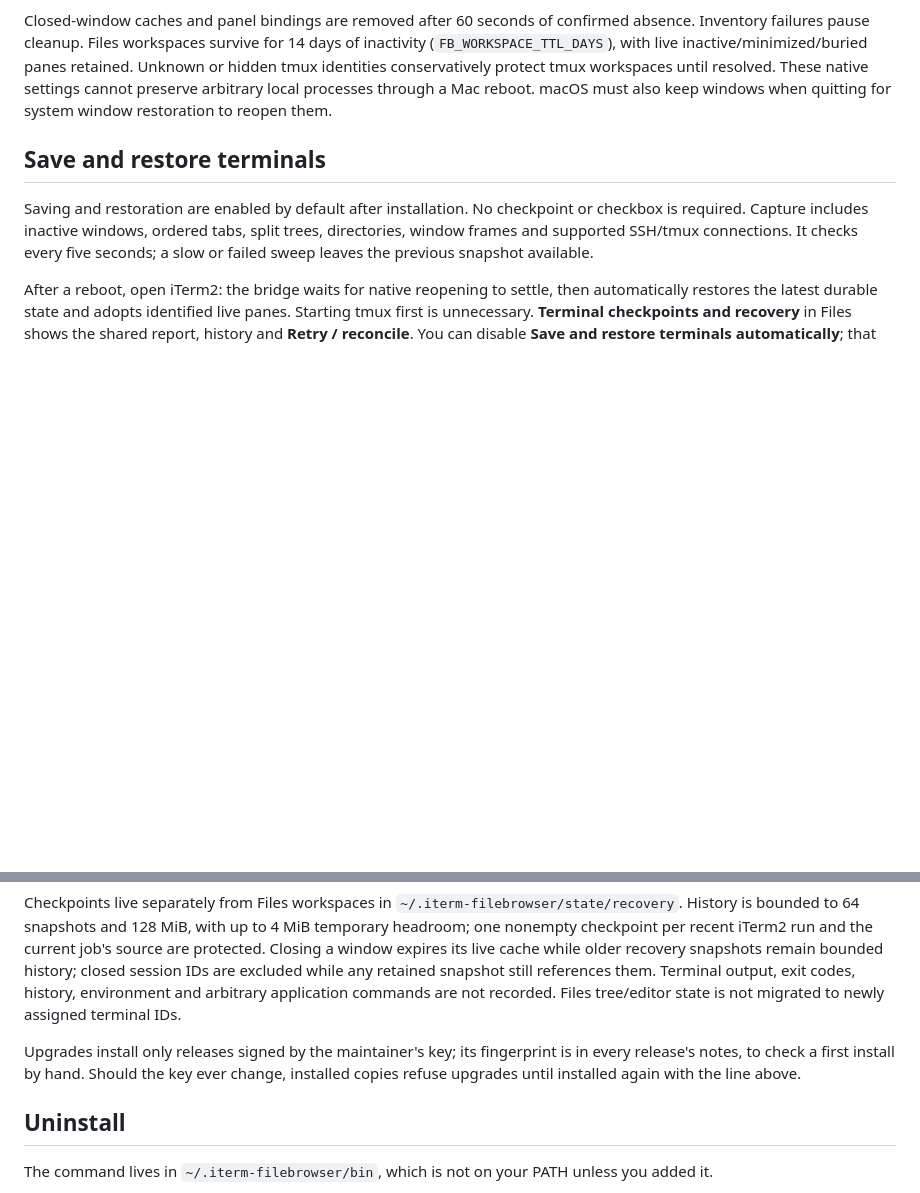
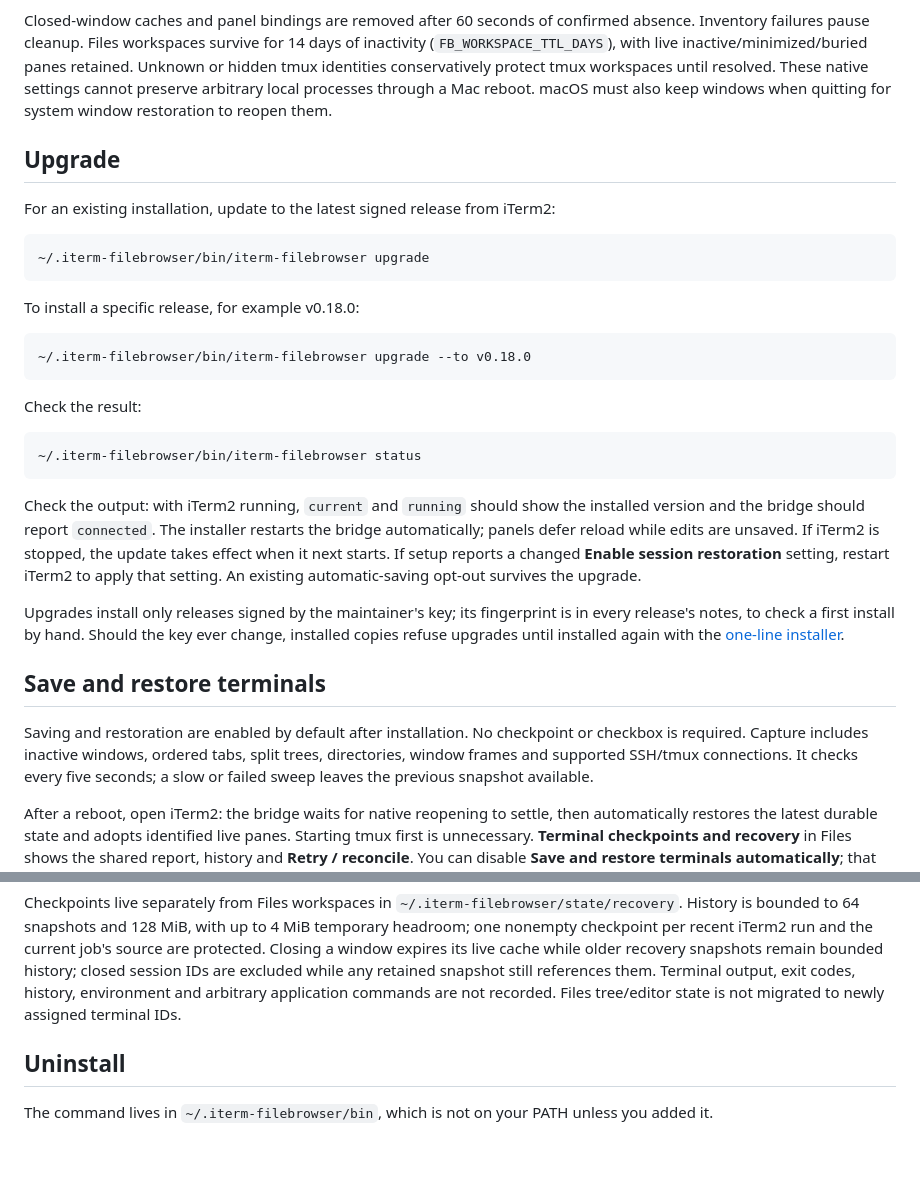
Before and after one commit to extractumio/iterm-enhancer, a Markdown page: README.md, 2 parts joined by grey strips. GitHub-like rendering; blank space fills up the shorter version.

Commit message:
docs: explain release upgrades and status verification

````diff
--- a/README.md
+++ b/README.md
@@ -72,6 +72,38 @@ inactivity (`FB_WORKSPACE_TTL_DAYS`), with live inactive/minimized/buried panes
 Unknown or hidden tmux identities conservatively protect tmux workspaces until resolved.
 These native settings cannot preserve arbitrary local processes through a Mac reboot.
 macOS must also keep windows when quitting for system window restoration to reopen them.
+
+## Upgrade
+
+For an existing installation, update to the latest signed release from iTerm2:
+
+```bash
+~/.iterm-filebrowser/bin/iterm-filebrowser upgrade
+```
+
+To install a specific release, for example v0.18.0:
+
+```bash
+~/.iterm-filebrowser/bin/iterm-filebrowser upgrade --to v0.18.0
+```
+
+Check the result:
+
+```bash
+~/.iterm-filebrowser/bin/iterm-filebrowser status
+```
+
+Check the output: with iTerm2 running, `current` and `running` should show the
+installed version and the bridge should report `connected`. The installer restarts
+the bridge automatically; panels defer reload while edits are
+unsaved. If iTerm2 is stopped, the update takes effect when it next starts. If setup
+reports a changed **Enable session restoration** setting, restart iTerm2 to apply
+that setting. An existing automatic-saving opt-out survives the upgrade.
+
+Upgrades install only releases signed by the maintainer's key; its fingerprint is in
+every release's notes, to check a first install by hand. Should the key ever change,
+installed copies refuse upgrades until installed again with the
+[one-line installer](#install).
 
 ## Save and restore terminals
 
@@ -150,10 +182,6 @@ Closing a window expires its live cache while older recovery snapshots remain bo
 history; closed session IDs are excluded while any retained snapshot still references
 them. Terminal output, exit codes, history, environment and arbitrary application commands are
 not recorded. Files tree/editor state is not migrated to newly assigned terminal IDs.
-
-Upgrades install only releases signed by the maintainer's key; its fingerprint is in every
-release's notes, to check a first install by hand. Should the key ever change, installed
-copies refuse upgrades until installed again with the line above.
 
 ## Uninstall
 
````
